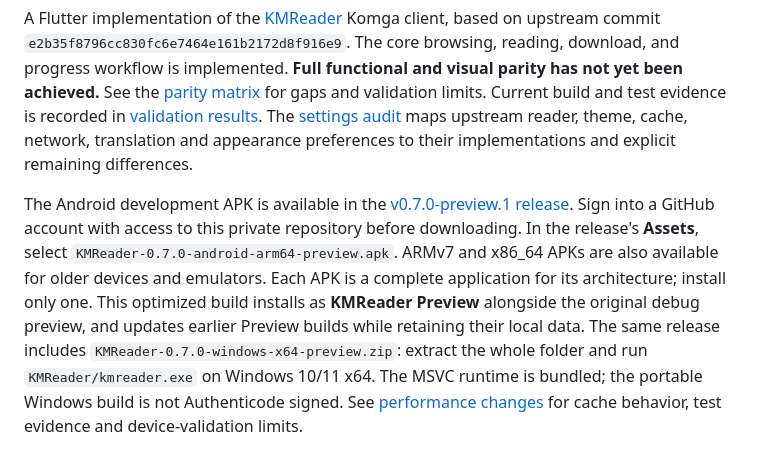
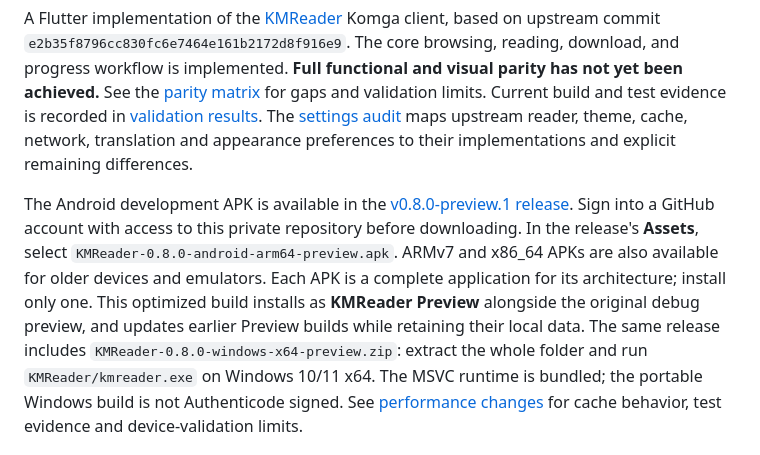
Before and after one commit to LeValue/KMReader-Porting, a Markdown page: README.md, the part around the change. GitHub-like rendering.

Commit message:
Document verified 0.8.0 Android and Windows preview downloads

```diff
--- a/README.md
+++ b/README.md
@@ -11,14 +11,14 @@ network, translation and appearance preferences to their implementations and
 explicit remaining differences.
 
 The Android development APK is available in the
-[v0.7.0-preview.1 release](https://github.com/LeValue/KMReader-Porting/releases/tag/v0.7.0-preview.1).
+[v0.8.0-preview.1 release](https://github.com/LeValue/KMReader-Porting/releases/tag/v0.8.0-preview.1).
 Sign into a GitHub account with access to this private repository before downloading.
-In the release's **Assets**, select `KMReader-0.7.0-android-arm64-preview.apk`.
+In the release's **Assets**, select `KMReader-0.8.0-android-arm64-preview.apk`.
 ARMv7 and x86_64 APKs are also available for older devices and emulators. Each APK
 is a complete application for its architecture; install only one.
 This optimized build installs as **KMReader Preview** alongside the original
 debug preview, and updates earlier Preview builds while retaining their local data.
-The same release includes `KMReader-0.7.0-windows-x64-preview.zip`: extract the
+The same release includes `KMReader-0.8.0-windows-x64-preview.zip`: extract the
 whole folder and run `KMReader/kmreader.exe` on Windows 10/11 x64. The MSVC runtime
 is bundled; the portable Windows build is not Authenticode signed. See [performance changes](docs/PERFORMANCE.md) for cache behavior,
 test evidence and device-validation limits.
```
Also changed, not shown: docs/SETTINGS_AUDIT.md (+1 -1 lines), docs/VALIDATION.md (+21 -25 lines).
